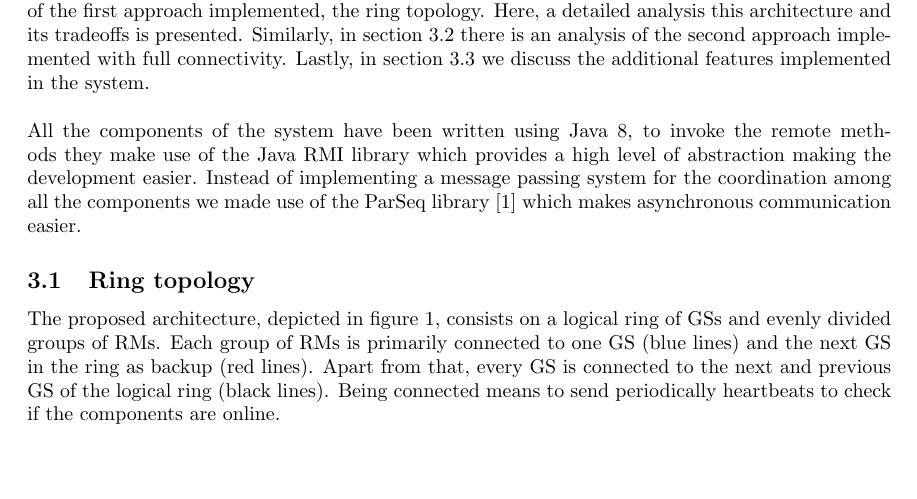
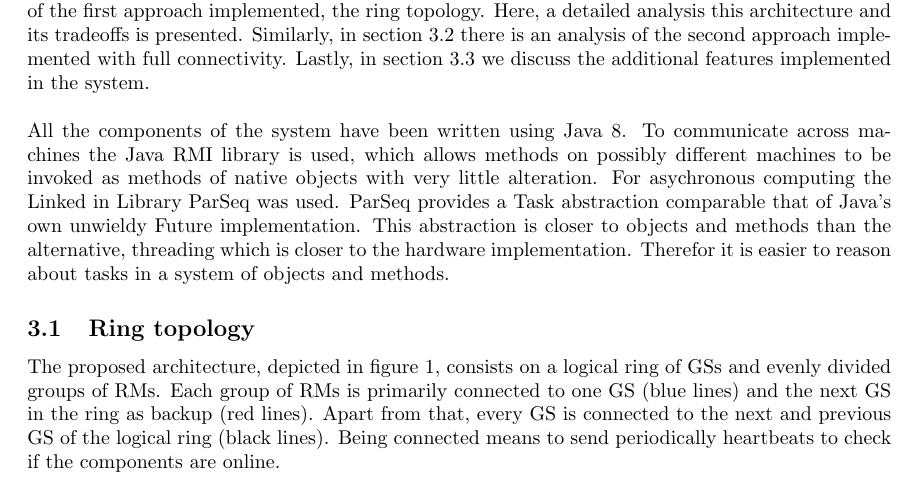
Before and after one commit to fmsbeekmans/vgs, a LaTeX document (doc/main.tex, which reads doc/design.tex): part of page 2 of 4, cut so that both start at the same text. Compiled offline with pdfLaTeX.

Commit message:
Library description

```diff
--- a/doc/design.tex
+++ b/doc/design.tex
@@ -1,7 +1,16 @@
 \section{System design}
 In this chapter, the design of the system is explained.
 The focus of section 3.1 will be an overview of the first approach implemented, the ring topology. Here, a detailed analysis this architecture and its tradeoffs is presented. Similarly, in section 3.2 there is an analysis of the second approach implemented with full connectivity. Lastly, in section 3.3 we discuss the additional features implemented in the system. \\\\
-All the components of the system have been written using Java 8, to invoke the remote methods they make use of the Java RMI library which provides a high level of abstraction making the development easier. Instead of implementing a message passing system for the coordination among all the components we made use of the ParSeq library [1] which makes asynchronous communication easier.
+All the components of the system have been written using Java 8.
+To communicate across machines the Java RMI library is used, which
+allows methods on possibly different machines to be invoked as methods
+of native objects with very little alteration.
+For asychronous computing the Linked in Library ParSeq was used.
+ParSeq provides a Task abstraction comparable that of Java's own
+unwieldy Future implementation.
+This abstraction is closer to objects and methods than the
+alternative, threading which is closer to the hardware implementation.
+Therefor it is easier to reason about tasks in a system of objects and methods.
 
 \subsection{Ring topology}
 
```
